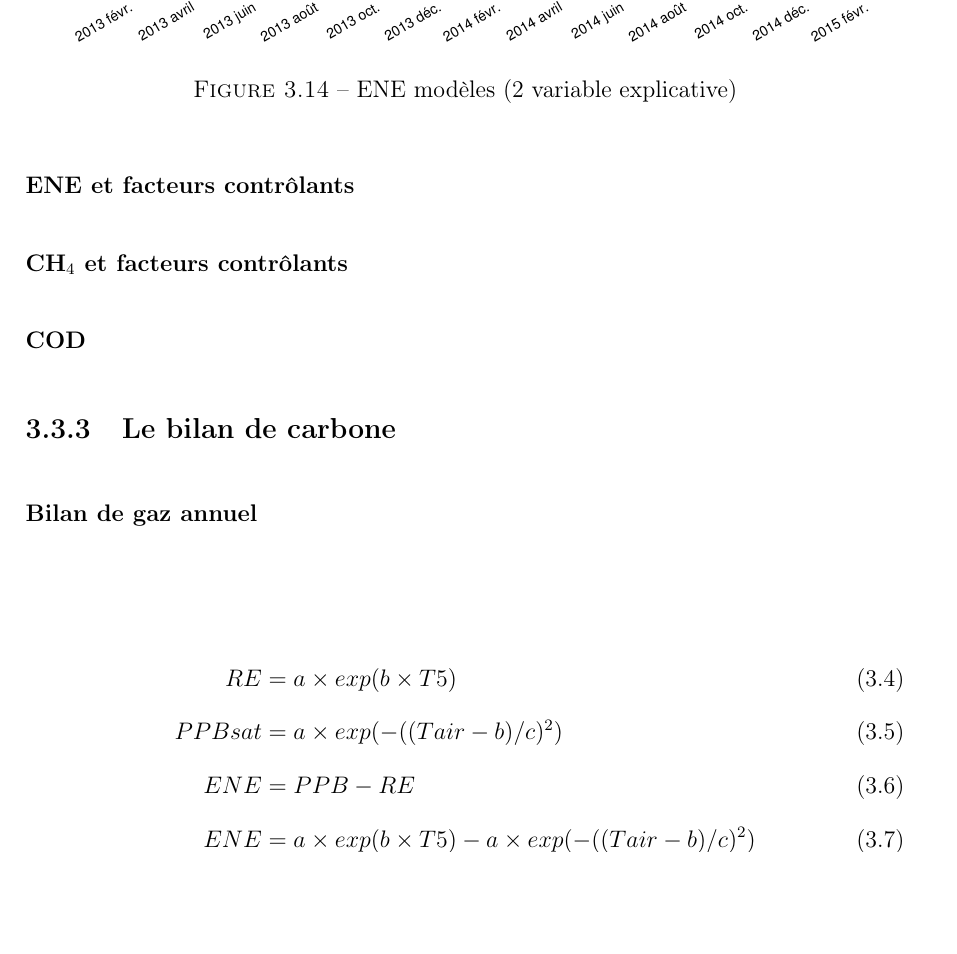
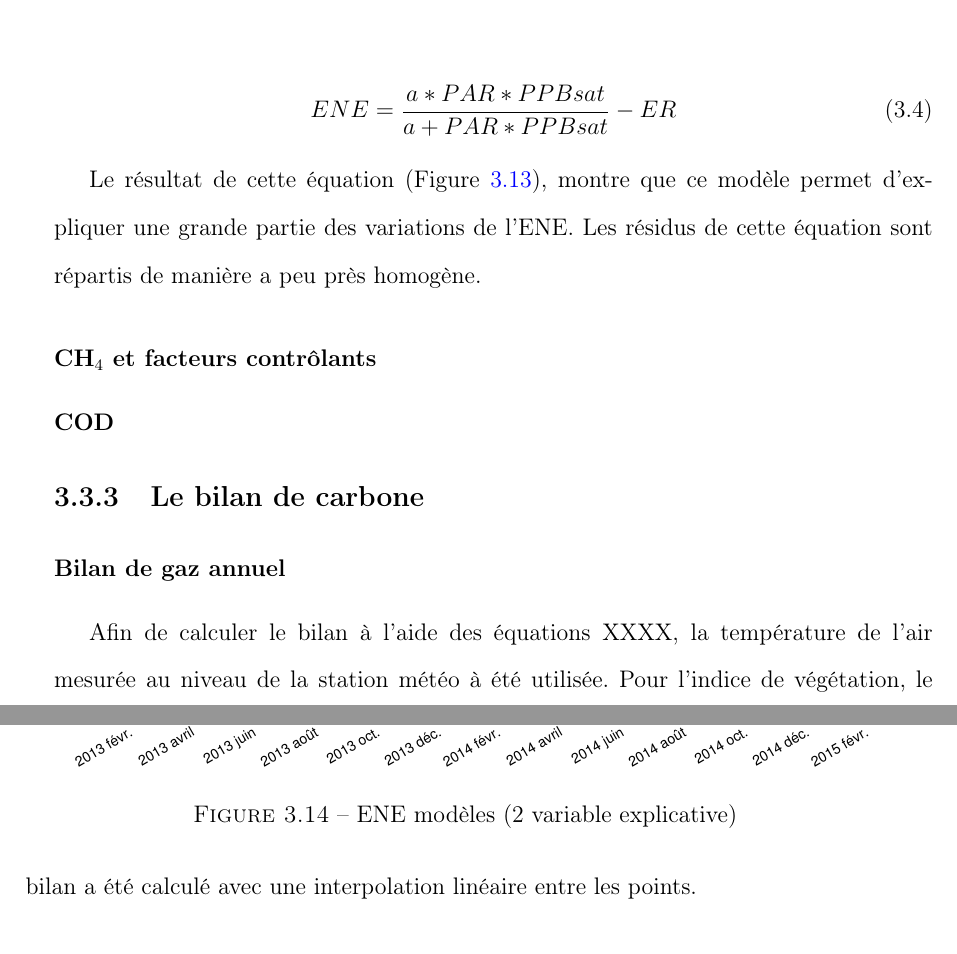
Before and after one commit to dangelob/manuscript, a LaTeX thesis (phdthesis.tex, which reads content/chapitre3.tex): part of page 59 of 79 before the commit and two parts of pages 58 and 59 of 77 after it, the two joined at a grey line, cut at the place of the change, the shorter picture padded with empty space. Compiled offline with pdfLaTeX.

Commit message:
add ENE equation and 1st comments

```diff
--- a/content/chapitre3.tex
+++ b/content/chapitre3.tex
@@ -292,6 +292,15 @@ Cependant l'ajout d'un paramètre avec un gain forcément limité ne semble pas
 
 \subsubsection{ENE et facteurs contrôlants}
 
+L'ENE est ensuite modélisé en utilisant l'équation suivante :
+
+\begin{equation}
+ENE = \frac{a*PAR*PPBsat}{a+PAR*PPBsat}-ER
+\end{equation}
+
+Le résultat de cette équation (Figure~\ref{fig:ENE_Tair_mdl}), montre que ce modèle permet d'expliquer une grande partie des variations de l'ENE.
+Les résidus de cette équation sont répartis de manière a peu près homogène.
+
 \begin{figure}
 \centering
 \includegraphics[width=\textwidth]{chap3/ENE_TaIV_Ta_mdl}
@@ -314,6 +323,9 @@ Cependant l'ajout d'un paramètre avec un gain forcément limité ne semble pas
 
 \subsubsection{Bilan de gaz annuel}
 
+Afin de calculer le bilan à l'aide des équations XXXX, la température de l'air mesurée au niveau de la station météo à été utilisée.
+Pour l'indice de végétation, le bilan a été calculé avec une interpolation linéaire entre les points.
+
 \begin{figure}
 \centering
 \includegraphics[width=\textwidth]{chap3/ENE_BdCitp_TaIVcov_Ta}
@@ -328,12 +340,14 @@ Cependant l'ajout d'un paramètre avec un gain forcément limité ne semble pas
 %\label{fig:ENE_BdC_TairHH_mod_mes}
 %\end{figure}
 
-\begin{align}
-RE &= a \times exp(b\times T5)\\
-PPBsat &= a \times exp(-((Tair - b)/ c)^2)\\
-ENE &= PPB - RE\\
-ENE &= a \times exp(b\times T5) - a \times exp(-((Tair - b)/ c)^2)
-\end{align}
+%\begin{align}
+%RE &= a \times exp(b\times T5)\\
+%PPBsat &= a \times exp(-((Tair - b)/ c)^2)\\
+%ENE &= PPB - RE\\
+%ENE &= a \times exp(b\times T5) - a \times exp(-((Tair - b)/ c)^2)
+%\end{align}
+
+
 \subsubsection{Évaluation du bilan}
 
 sensibilité des paramètres
```
